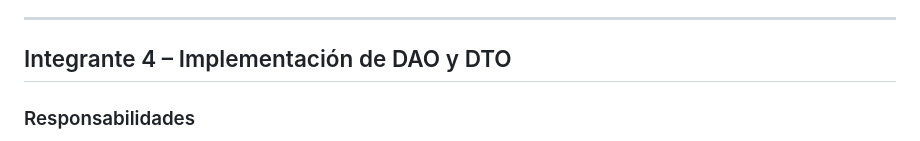
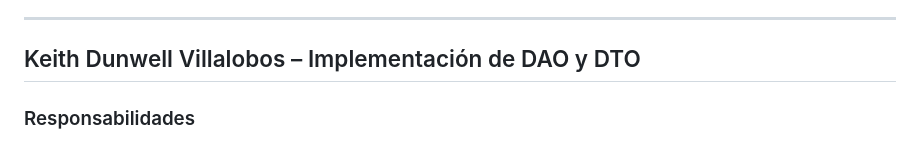
Before and after one commit to jmoreno08/Gestion-donacion-alimentos, a Markdown page: README.md, the part around the change. Rendered like a GitHub page.

Commit message:
Update contributor name in README

```diff
--- a/README.md
+++ b/README.md
@@ -101,7 +101,7 @@ El sistema permitirá:
 
 ---
 
-## Integrante 4 – Implementación de DAO y DTO
+## Keith Dunwell Villalobos – Implementación de DAO y DTO
 
 ### Responsabilidades
 
```
